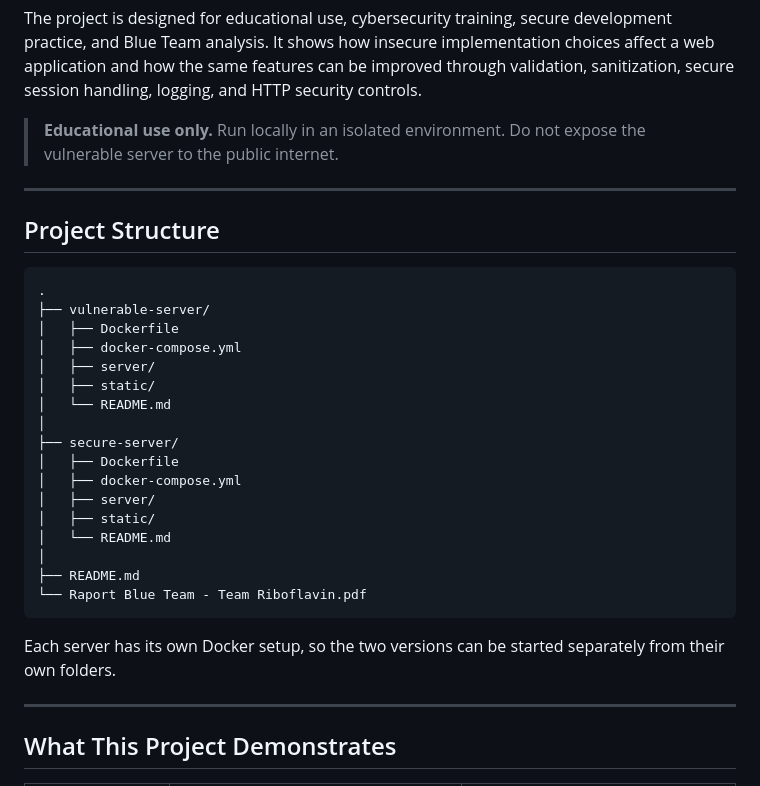
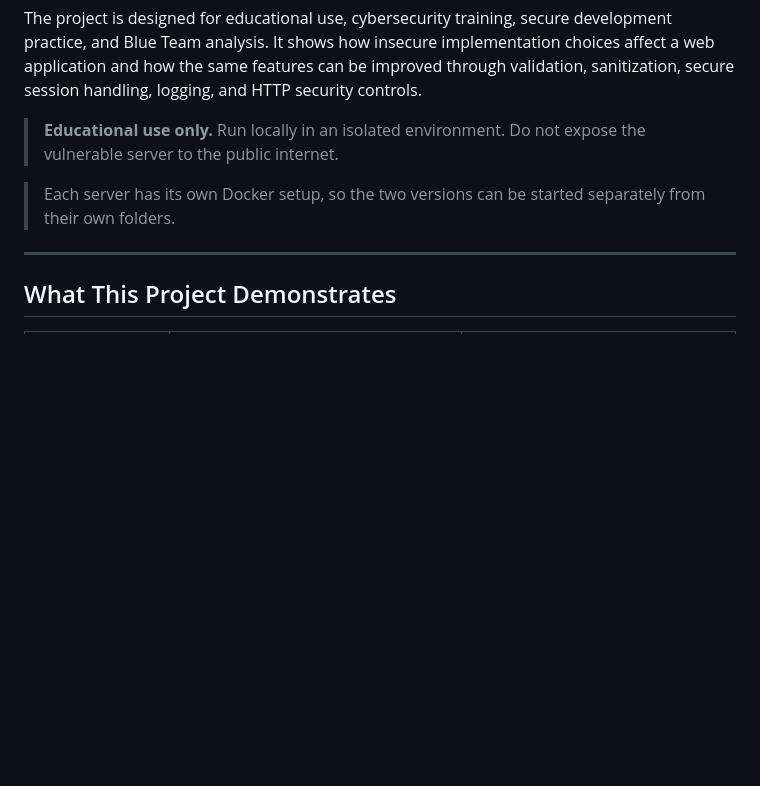
Before and after one commit to TaradaciucNicolae/secure-vs-vulnerable-flask-server-lab, a Markdown page: README.md, the part around the change. GitHub-like rendering; blank space fills up the shorter version.

Commit message:
Update README to streamline content
Removed project structure section and redundant text about Docker setup.

````diff
--- a/README.md
+++ b/README.md
@@ -9,31 +9,7 @@ The project is designed for educational use, cybersecurity training, secure deve
 
 > **Educational use only.** Run locally in an isolated environment. Do not expose the vulnerable server to the public internet.
 
----
-
-## Project Structure
-
-```text
-.
-├── vulnerable-server/
-│   ├── Dockerfile
-│   ├── docker-compose.yml
-│   ├── server/
-│   ├── static/
-│   └── README.md
-│
-├── secure-server/
-│   ├── Dockerfile
-│   ├── docker-compose.yml
-│   ├── server/
-│   ├── static/
-│   └── README.md
-│
-├── README.md
-└── Raport Blue Team - Team Riboflavin.pdf
-```
-
-Each server has its own Docker setup, so the two versions can be started separately from their own folders.
+> Each server has its own Docker setup, so the two versions can be started separately from their own folders.
 
 ---
 
````
